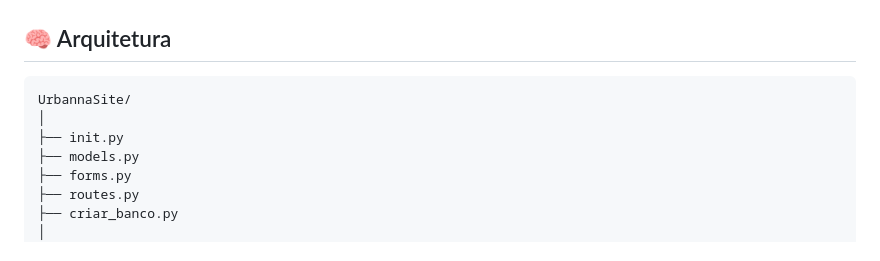
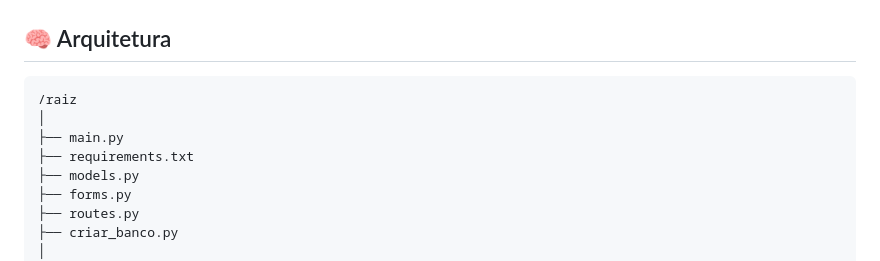
Before and after one commit to antony96-severo/Urbanna, a Markdown page: README.md, the part around one of its changes. Rendered like a GitHub page.

`````diff
--- a/README.md
+++ b/README.md
@@ -65,9 +65,10 @@ Essa funcionalidade transforma a aplicação em uma solução prática para loja
 ## 🧠 Arquitetura
 
 ````
-UrbannaSite/
+/raiz
 │
-├── init.py
+├── main.py
+├── requirements.txt
 ├── models.py
 ├── forms.py
 ├── routes.py
`````
Also changed, not shown: other parts of README.md (+3 -3 lines).
